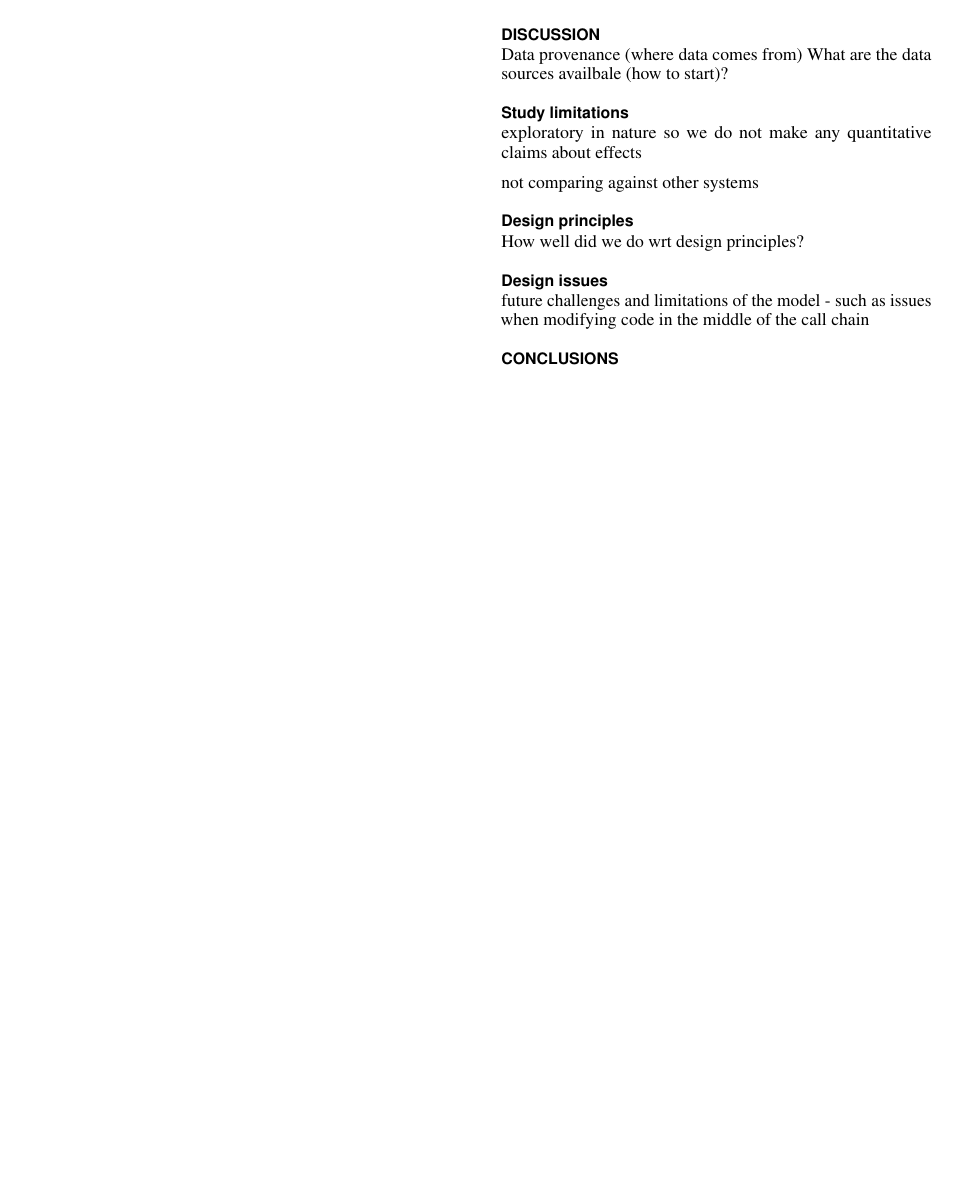
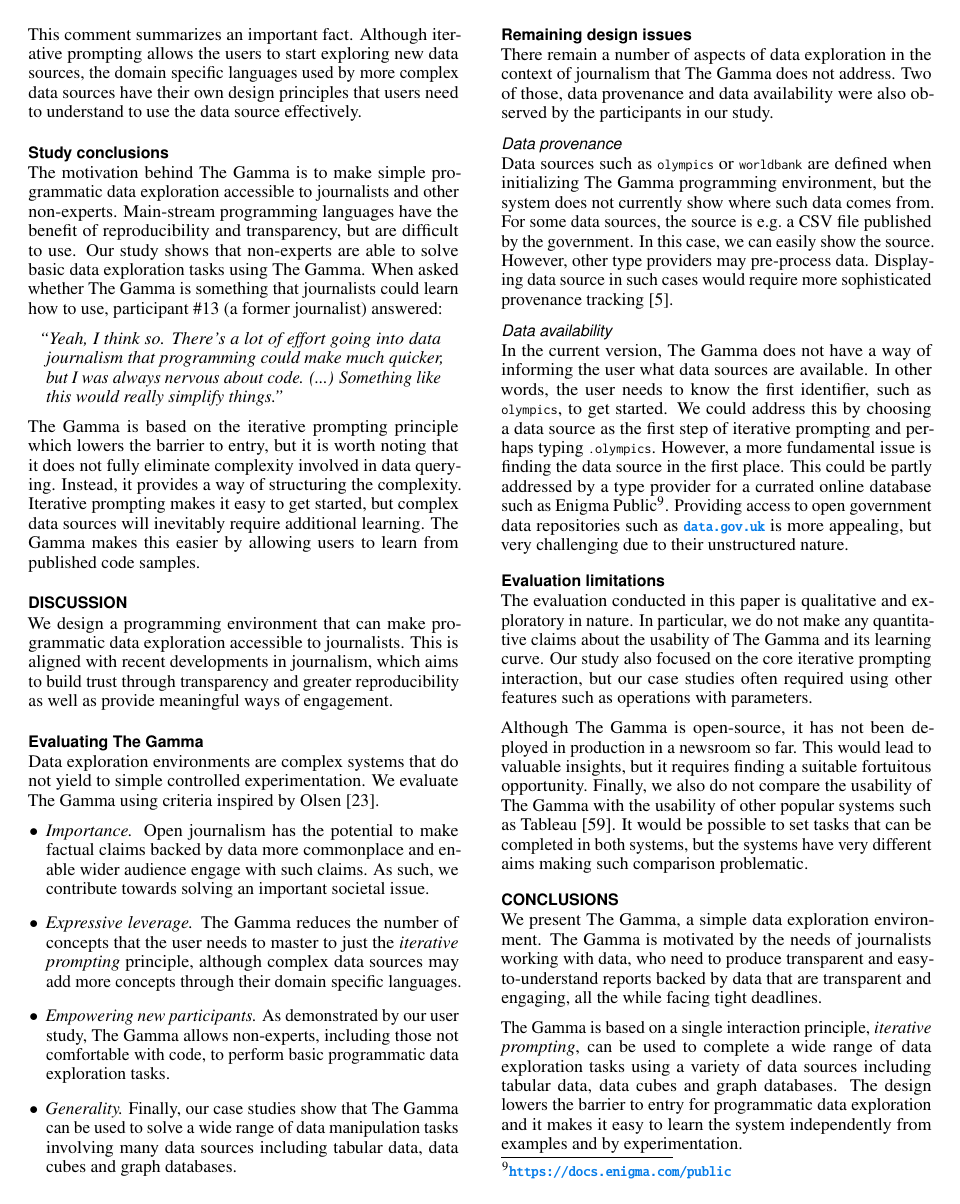
Before and after one commit to the-gamma/thegamma-publications, a LaTeX document (wip-design/paper.tex): page 12 of 16 before the commit and page 10 of 13 after it. Compiled offline with pdfLaTeX.

Commit message:
Discussion and conclusions

```diff
--- a/wip-design/paper.tex
+++ b/wip-design/paper.tex
@@ -1093,7 +1080,7 @@ This comment summarizes an important fact. Although iterative prompting allows t
 exploring new data sources, the domain specific languages used by more complex data sources have
 their own design principles that users need to understand to use the data source effectively.
 
-\subsection{Conclusions}
+\subsection{Study conclusions}
 The motivation behind The Gamma is to make simple programmatic data exploration accessible to
 journalists and other non-experts. Main-stream programming languages have the benefit of
 reproducibility and transparency, but are difficult to use. Our study shows that non-experts
@@ -1111,32 +1098,79 @@ it is worth noting that it does not fully eliminate complexity involved in data
 Instead, it provides a way of structuring the complexity. Iterative prompting makes it easy to
 get started, but complex data sources will inevitably require additional learning. The Gamma
 makes this easier by allowing users to learn from published code samples.
-\newpage
-~
-\newpage
 
 % ==================================================================================================
 
 \section{Discussion}
+We design a programming environment that can make programmatic data exploration accessible
+to journalists. This is aligned with recent developments in journalism, which aims to build
+trust through transparency and greater reproducibility as well as provide meaningful ways of
+engagement.
 
-Data provenance (where data comes from)
-What are the data sources availbale (how to start)?
+\subsection{Evaluating The Gamma}
+Data exploration environments are complex systems that do not yield to simple controlled
+experimentation. We evaluate The Gamma using criteria inspired by Olsen~\cite{evaluating}.
 
-\subsection{Study limitations}
-exploratory in nature so we do not make any quantitative claims about effects
+\begin{itemize}
+\item \emph{Importance.} Open journalism has the potential to make factual claims backed by
+data more commonplace and enable wider audience engage with such claims. As such, we contribute
+towards solving an important societal issue.
 
-not comparing against other systems
+\item \emph{Expressive leverage.} The Gamma reduces the number of concepts that the user needs
+to master to just the \emph{iterative prompting} principle, although complex data sources may
+add more concepts through their domain specific languages.
 
-\subsection{Design principles}
-How well did we do wrt design principles?
+\item \emph{Empowering new participants.} As demonstrated by our user study, The Gamma allows
+non-experts, including those not comfortable with code, to perform basic programmatic
+data exploration tasks.
 
-\subsection{Design issues}
-future challenges and limitations of the model - such as issues when modifying code
-in the middle of the call chain
+\item \emph{Generality.} Finally, our case studies show that The Gamma can be used to solve
+a wide range of data manipulation tasks involving many data sources including tabular data,
+data cubes and graph databases.
+\end{itemize}
+
+\subsection{Remaining design issues}
+There remain a number of aspects of data exploration in the context of journalism that
+The Gamma does not address. Two of those, data provenance and data availability were also
+observed by the participants in our study.
+
+\paragraph{Data provenance}
+Data sources such as \ikvd{olympics} or \ikvd{worldbank} are defined when initializing The Gamma
+programming environment, but the system does not currently show where such data comes from.
+For some data sources, the source is e.g.~a CSV file published by the government. In this case,
+we can easily show the source. However, other type providers may pre-process data. Displaying
+data source in such cases would require more sophisticated provenance tracking \cite{provenance}.
+
+\paragraph{Data availability}
+In the current version, The Gamma does not have a way of informing the user what data sources
+are available. In other words, the user needs to know the first identifier, such as \ikvd{olympics},
+to get started. We could address this by choosing a data source as the first step of iterative
+prompting and perhaps typing \ikvd{.olympics}. However, a more fundamental issue is finding
+the data source in the first place. This could be partly addressed by a type provider for a
+currated online database such as Enigma Public\footnote{\url{https://docs.enigma.com/public}}.
+Providing access to open government data repositories such as \href{http://data.gov.uk}{\small\bf\ttfamily data.gov.uk}
+is more appealing, but very challenging due to their unstructured nature.
+
+\subsection{Evaluation limitations}
+The evaluation conducted in this paper is qualitative and exploratory in nature. In particular,
+we do not make any quantitative claims about the usability of The Gamma and its learning curve.
+Our study also focused on the core iterative prompting interaction, but our case studies often
+required using other features such as operations with parameters.
+
+Although The Gamma is open-source, it has not been deployed in production in a newsroom so far.
+This would lead to valuable insights, but it requires finding a suitable fortuitous opportunity.
+Finally, we also do not compare the usability of The Gamma with the usability of other popular
+systems such as Tableau \cite{tableau}. It would be possible to set tasks that can be completed
+in both systems, but the systems have very different aims making such comparison problematic.
 
 \section{Conclusions}
+We present The Gamma, a simple data exploration environment. The Gamma is motivated by the needs
+of journalists working with data, who need to produce transparent and easy-to-understand reports
+backed by data that are transparent and engaging, all the while facing tight deadlines.
 
-\newpage
-~
-\newpage
+The Gamma is based on a single interaction principle, \emph{iterative prompting}, can be used to
+complete a wide range of data exploration tasks using a variety of data sources including tabular
+data, data cubes and graph databases. The design lowers the barrier to entry for programmatic
+data exploration and it makes it easy to learn the system independently from examples and by
+experimentation.
 
```
Also changed, not shown: wip-design/paper.bib (+21 -0 lines), wip-design/paper.pdf, wip-design/paper.tex (47 more changed lines).
